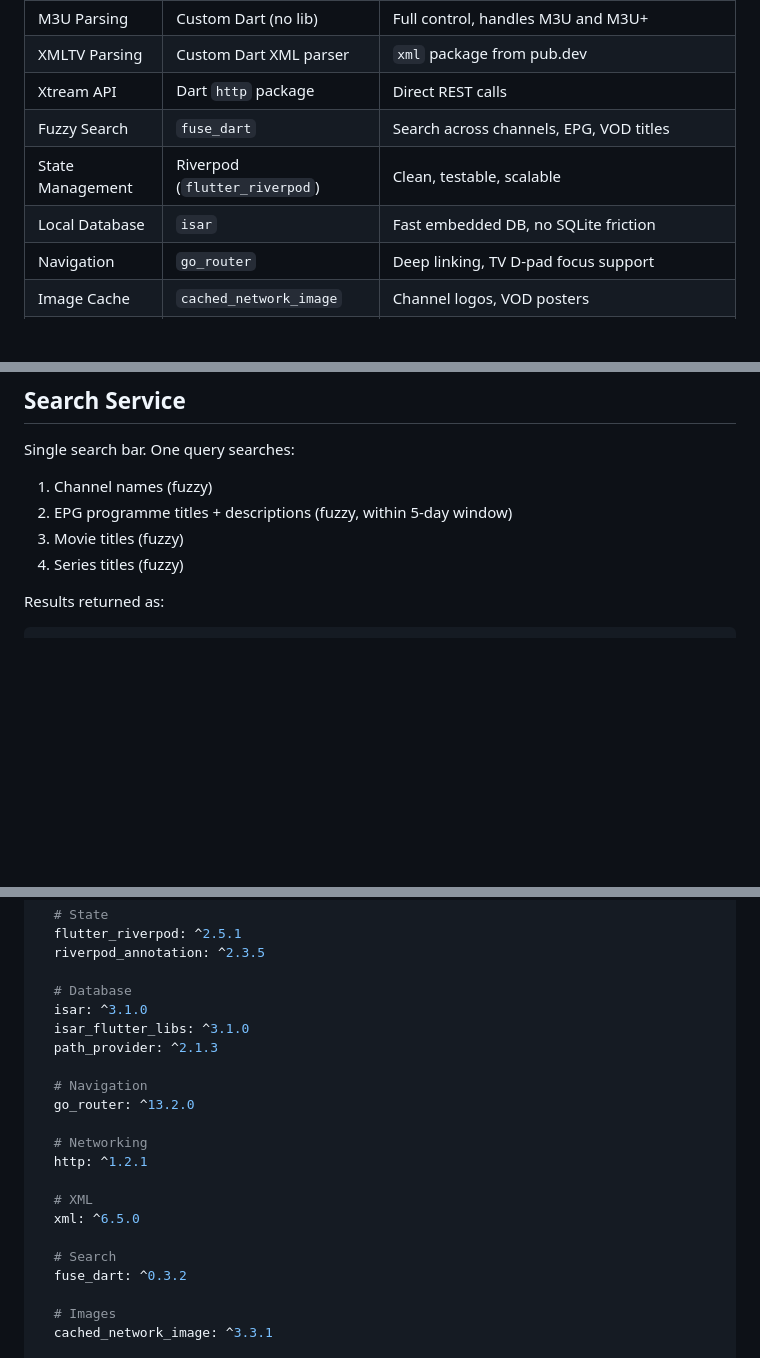
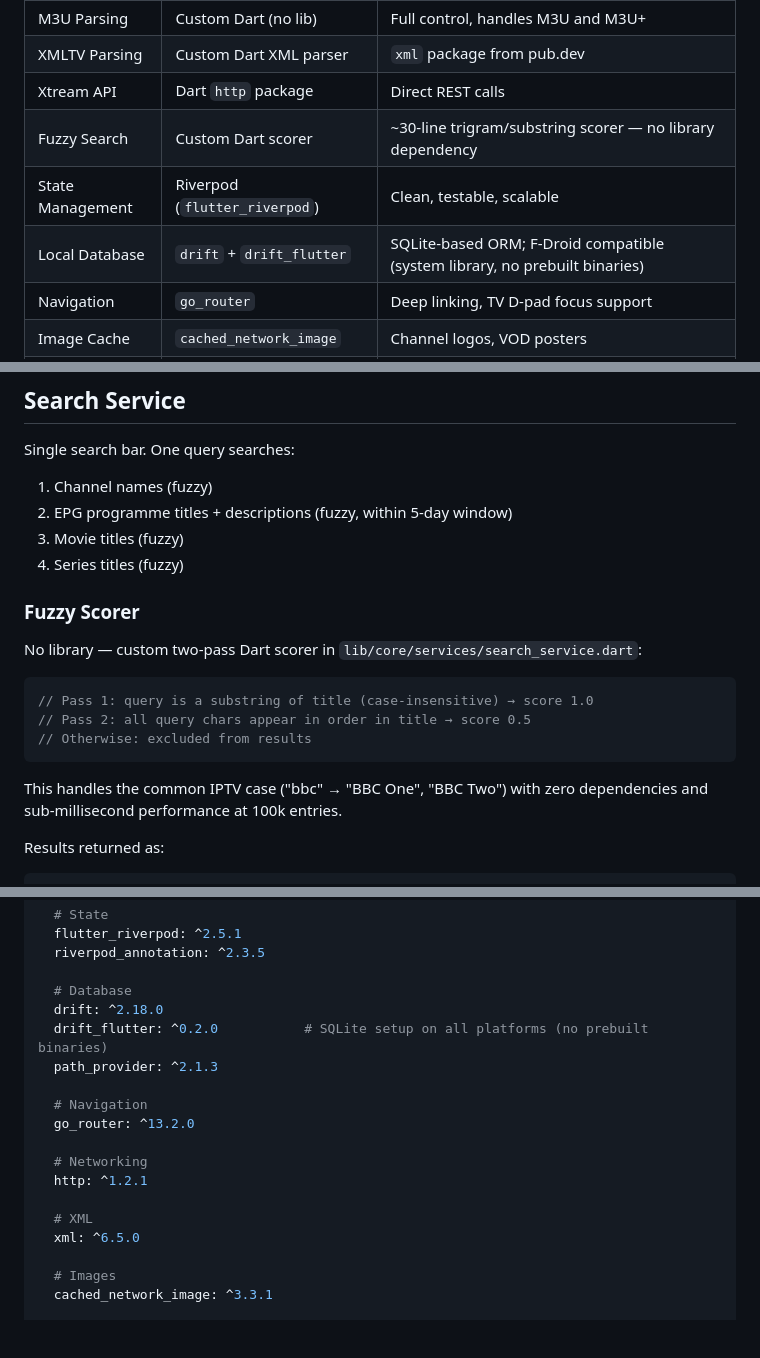
Before and after one commit to Hunter-Clipper/OpenIPTV, a Markdown page: IPTV_BUILD_SPEC.md, 3 parts joined by grey strips. Rendered like a GitHub page; blank space fills up the shorter version.

Commit message:
replace isar with drift, drop fuse_dart in favour of custom scorer

````diff
--- a/IPTV_BUILD_SPEC.md
+++ b/IPTV_BUILD_SPEC.md
@@ -22,9 +22,9 @@ An open-source, ad-free, cross-platform IPTV client built in Flutter. The guidin
 | M3U Parsing | Custom Dart (no lib) | Full control, handles M3U and M3U+ |
 | XMLTV Parsing | Custom Dart XML parser | `xml` package from pub.dev |
 | Xtream API | Dart `http` package | Direct REST calls |
-| Fuzzy Search | `fuse_dart` | Search across channels, EPG, VOD titles |
+| Fuzzy Search | Custom Dart scorer | ~30-line trigram/substring scorer — no library dependency |
 | State Management | Riverpod (`flutter_riverpod`) | Clean, testable, scalable |
-| Local Database | `isar` | Fast embedded DB, no SQLite friction |
+| Local Database | `drift` + `drift_flutter` | SQLite-based ORM; F-Droid compatible (system library, no prebuilt binaries) |
 | Navigation | `go_router` | Deep linking, TV D-pad focus support |
 | Image Cache | `cached_network_image` | Channel logos, VOD posters |
 | Encryption | `encrypt` package (AES-256) | Profile backup encryption when PIN is set |
@@ -310,6 +310,18 @@ Single search bar. One query searches:
 2. EPG programme titles + descriptions (fuzzy, within 5-day window)
 3. Movie titles (fuzzy)
 4. Series titles (fuzzy)
+
+### Fuzzy Scorer
+
+No library — custom two-pass Dart scorer in `lib/core/services/search_service.dart`:
+
+```dart
+// Pass 1: query is a substring of title (case-insensitive) → score 1.0
+// Pass 2: all query chars appear in order in title → score 0.5
+// Otherwise: excluded from results
+```
+
+This handles the common IPTV case ("bbc" → "BBC One", "BBC Two") with zero dependencies and sub-millisecond performance at 100k entries.
 
 Results returned as:
 ```dart
@@ -739,8 +751,8 @@ dependencies:
   riverpod_annotation: ^2.3.5
 
   # Database
-  isar: ^3.1.0
-  isar_flutter_libs: ^3.1.0
+  drift: ^2.18.0
+  drift_flutter: ^0.2.0           # SQLite setup on all platforms (no prebuilt binaries)
   path_provider: ^2.1.3
 
   # Navigation
@@ -751,9 +763,6 @@ dependencies:
 
   # XML
   xml: ^6.5.0
-
-  # Search
-  fuse_dart: ^0.3.2
 
   # Images
   cached_network_image: ^3.3.1
````
Also changed, not shown: other parts of IPTV_BUILD_SPEC.md (+5 -5 lines).
